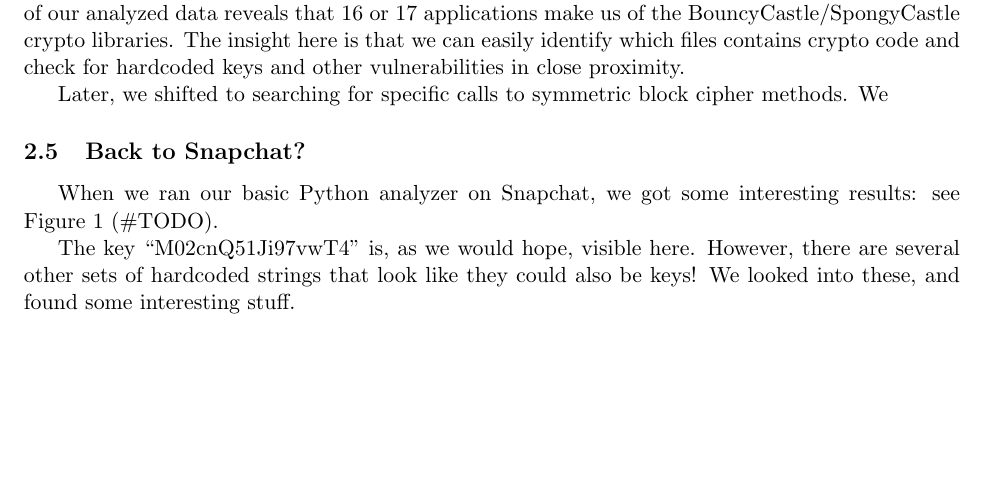
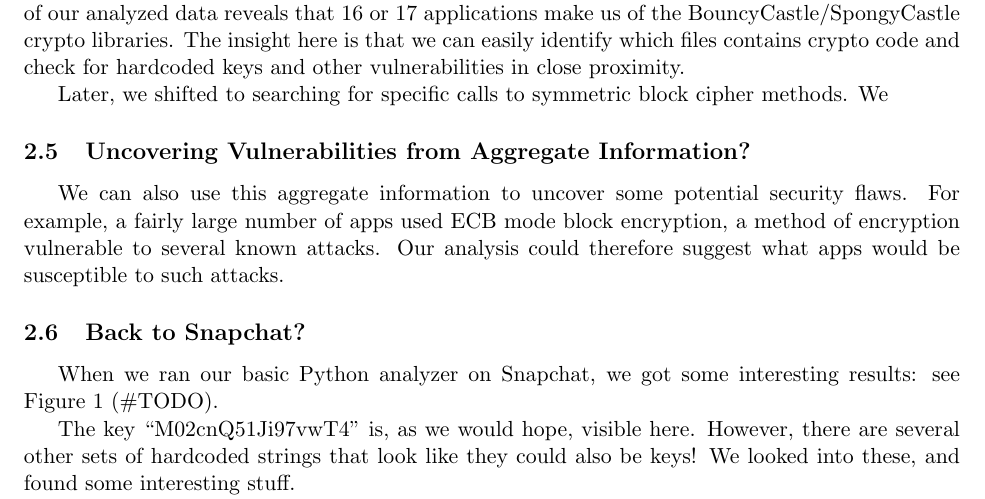
Before and after one commit to michaelx11/6.857-writeup, a LaTeX document (project.tex): part of page 2 of 3, cut so that both start at the same text, the shorter picture padded with empty space. Compiled offline with pdfLaTeX.

Commit message:
Vulnerabilities
Mentioned how seeing an app use ECB mode could let us attack it.

```diff
--- a/project.tex
+++ b/project.tex
@@ -84,6 +84,12 @@
 
   Later, we shifted to searching for specific calls to symmetric block cipher methods. We
 
+\subsection{Uncovering Vulnerabilities from Aggregate Information?}
+
+We can also use this aggregate information to uncover some potential security flaws.  For example, a fairly large number
+of apps used ECB mode block encryption, a method of encryption vulnerable to several known attacks.  Our analysis could
+therefore suggest what apps would be susceptible to such attacks.
+
 \subsection{Back to Snapchat?}
 
 When we ran our basic Python analyzer on Snapchat, we got some interesting results: see Figure 1 (\#TODO).
```
